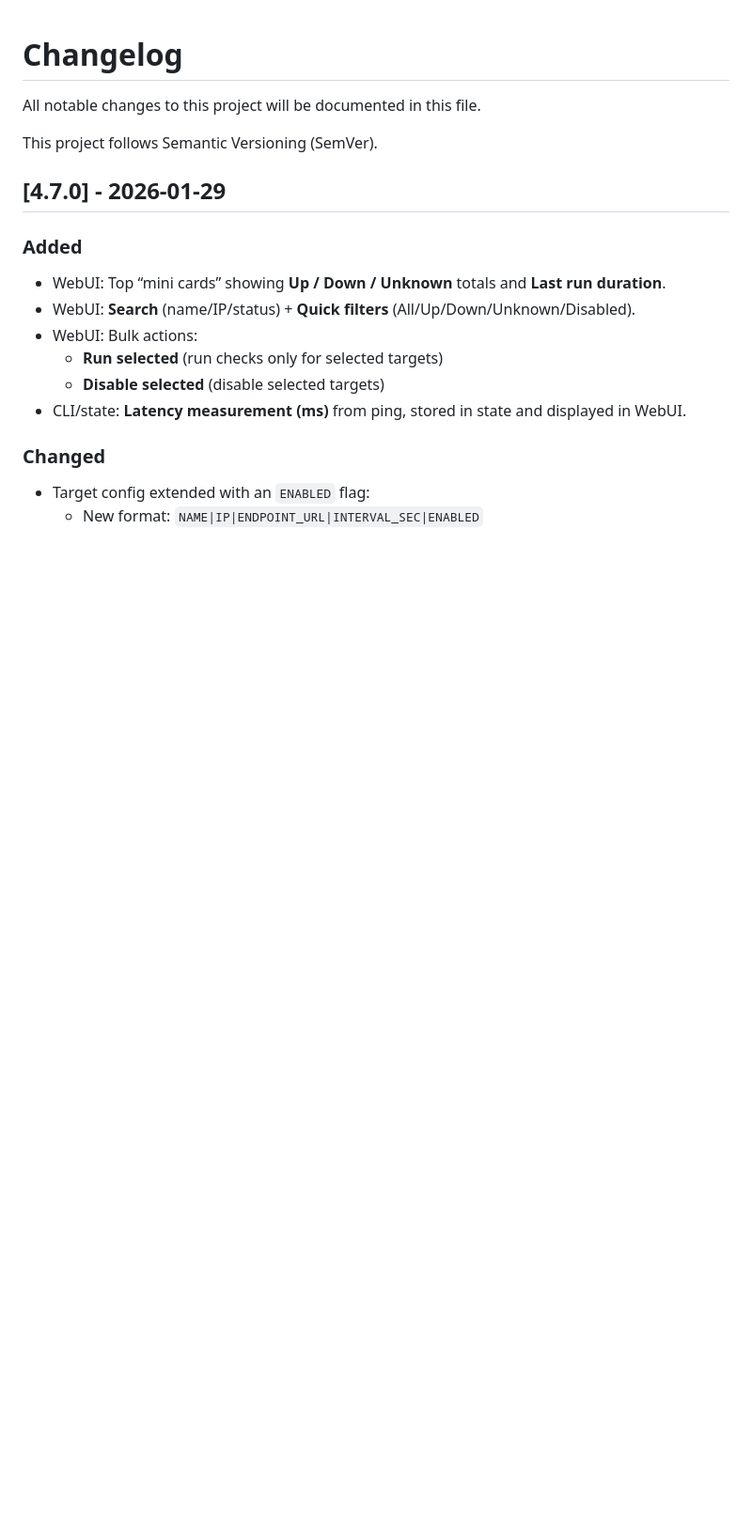
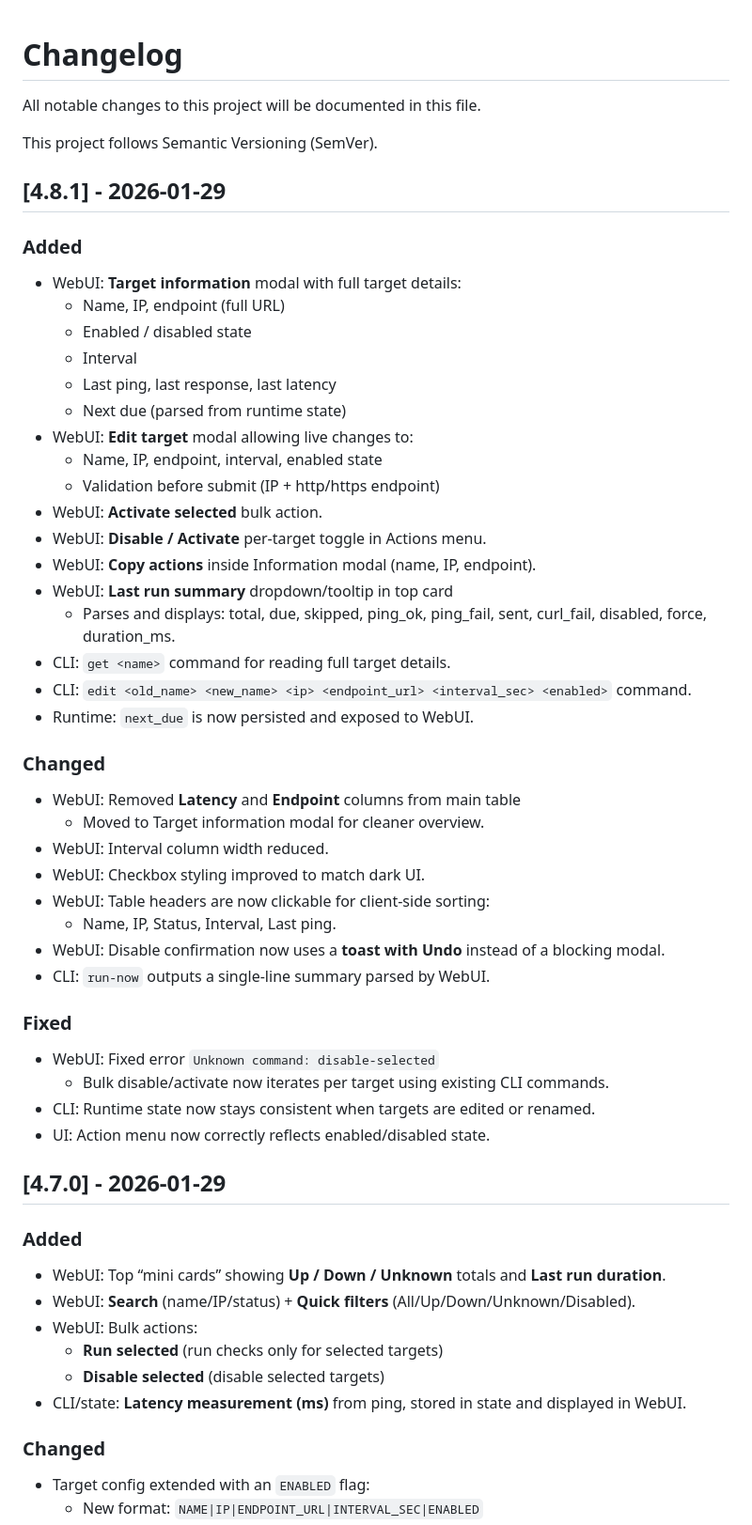
Before and after one commit to 5echo-io/interheart, a Markdown page: CHANGELOG.md, the part around the change. Shown at 94% size. Drawn GitHub-style; blank space fills up the shorter version.

```diff
--- a/CHANGELOG.md
+++ b/CHANGELOG.md
@@ -2,6 +2,43 @@
 All notable changes to this project will be documented in this file.
 
 This project follows Semantic Versioning (SemVer).
+
+## [4.8.1] - 2026-01-29
+
+### Added
+- WebUI: **Target information** modal with full target details:
+  - Name, IP, endpoint (full URL)
+  - Enabled / disabled state
+  - Interval
+  - Last ping, last response, last latency
+  - Next due (parsed from runtime state)
+- WebUI: **Edit target** modal allowing live changes to:
+  - Name, IP, endpoint, interval, enabled state
+  - Validation before submit (IP + http/https endpoint)
+- WebUI: **Activate selected** bulk action.
+- WebUI: **Disable / Activate** per-target toggle in Actions menu.
+- WebUI: **Copy actions** inside Information modal (name, IP, endpoint).
+- WebUI: **Last run summary** dropdown/tooltip in top card
+  - Parses and displays: total, due, skipped, ping_ok, ping_fail, sent, curl_fail, disabled, force, duration_ms.
+- CLI: `get <name>` command for reading full target details.
+- CLI: `edit <old_name> <new_name> <ip> <endpoint_url> <interval_sec> <enabled>` command.
+- Runtime: `next_due` is now persisted and exposed to WebUI.
+
+### Changed
+- WebUI: Removed **Latency** and **Endpoint** columns from main table
+  - Moved to Target information modal for cleaner overview.
+- WebUI: Interval column width reduced.
+- WebUI: Checkbox styling improved to match dark UI.
+- WebUI: Table headers are now clickable for client-side sorting:
+  - Name, IP, Status, Interval, Last ping.
+- WebUI: Disable confirmation now uses a **toast with Undo** instead of a blocking modal.
+- CLI: `run-now` outputs a single-line summary parsed by WebUI.
+
+### Fixed
+- WebUI: Fixed error `Unknown command: disable-selected`
+  - Bulk disable/activate now iterates per target using existing CLI commands.
+- CLI: Runtime state now stays consistent when targets are edited or renamed.
+- UI: Action menu now correctly reflects enabled/disabled state.
 
 
 ## [4.7.0] - 2026-01-29
```
